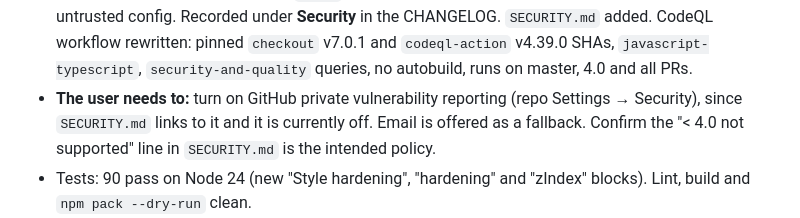
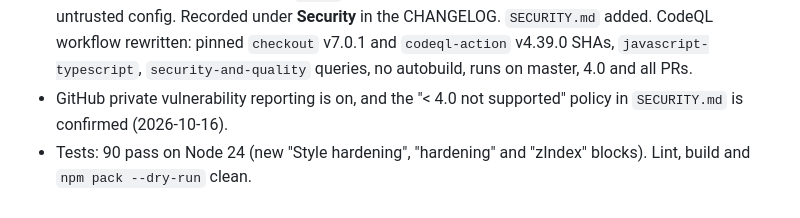
Before and after one commit to Adasha/proximity-effect, a Markdown page: PLAN.md, the part around the change. GitHub-like rendering.

Commit message:
Record Session 4 follow-ups as done
Co-Authored-By: Claude Opus 5.5 <noreply@anthropic.com>

```diff
--- a/PLAN.md
+++ b/PLAN.md
@@ -161,7 +161,7 @@ Same treatment as wrap-chars: validate everything up front, fail loudly with typ
 - `addStyle()` computes all per-node values before touching the stack. `getNodeIndexData`/`hasNodeIndexData` validate the index; node data reads are own-property only. Bad `data-offsetx/y` count as 0.
 - z-index is now opt-in (`zIndex: true`); turning it off restores the original value.
 - Security: confirmed against the published 2.1.19 (fetched from npm) that a custom effect's `rule`/`unit` went into `node.style[rule]` unchecked, so `rule: "cssText"` plus a crafted `unit` could set arbitrary inline CSS (including `url()` requests). No script execution. Only reachable with untrusted config. Recorded under **Security** in the CHANGELOG. `SECURITY.md` added. CodeQL workflow rewritten: pinned `checkout` v7.0.1 and `codeql-action` v4.39.0 SHAs, `javascript-typescript`, `security-and-quality` queries, no autobuild, runs on master, 4.0 and all PRs.
-- **The user needs to:** turn on GitHub private vulnerability reporting (repo Settings → Security), since `SECURITY.md` links to it and it is currently off. Email is offered as a fallback. Confirm the "< 4.0 not supported" line in `SECURITY.md` is the intended policy.
+- GitHub private vulnerability reporting is on, and the "< 4.0 not supported" policy in `SECURITY.md` is confirmed (2026-10-16).
 - Tests: 90 pass on Node 24 (new "Style hardening", "hardening" and "zIndex" blocks). Lint, build and `npm pack --dry-run` clean.
 - For Session 9 (migration guide): 2.1.x's `opacity` preset was the CSS `opacity` property (0–1); 4.0's is the `filter: opacity()` function (0–100%). Also document the z-index change and the stricter validation.
 - For later: `addProperty`/`hasProperty`/`removeProperty` stubs are still unvalidated (Session 7 decides their fate). Custom properties (`--foo`) aren't supported, since writes use `style[rule]` rather than `setProperty`; could be added in 4.1.
```
